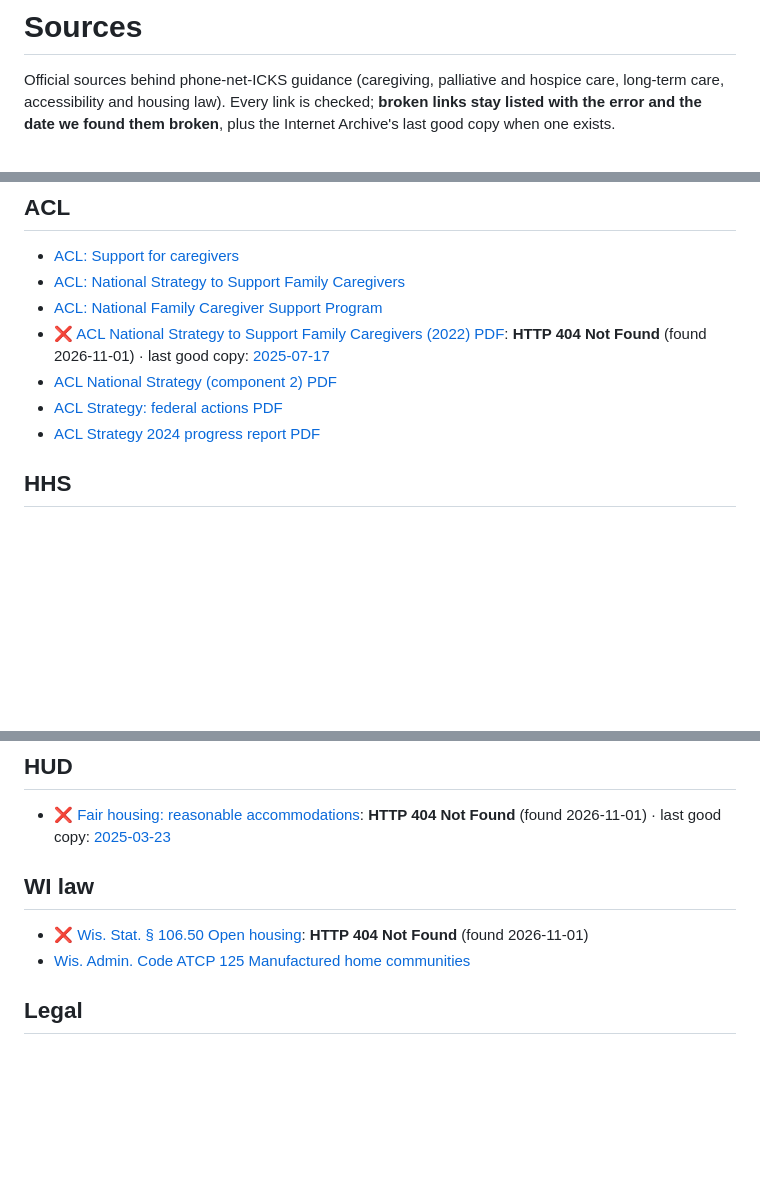
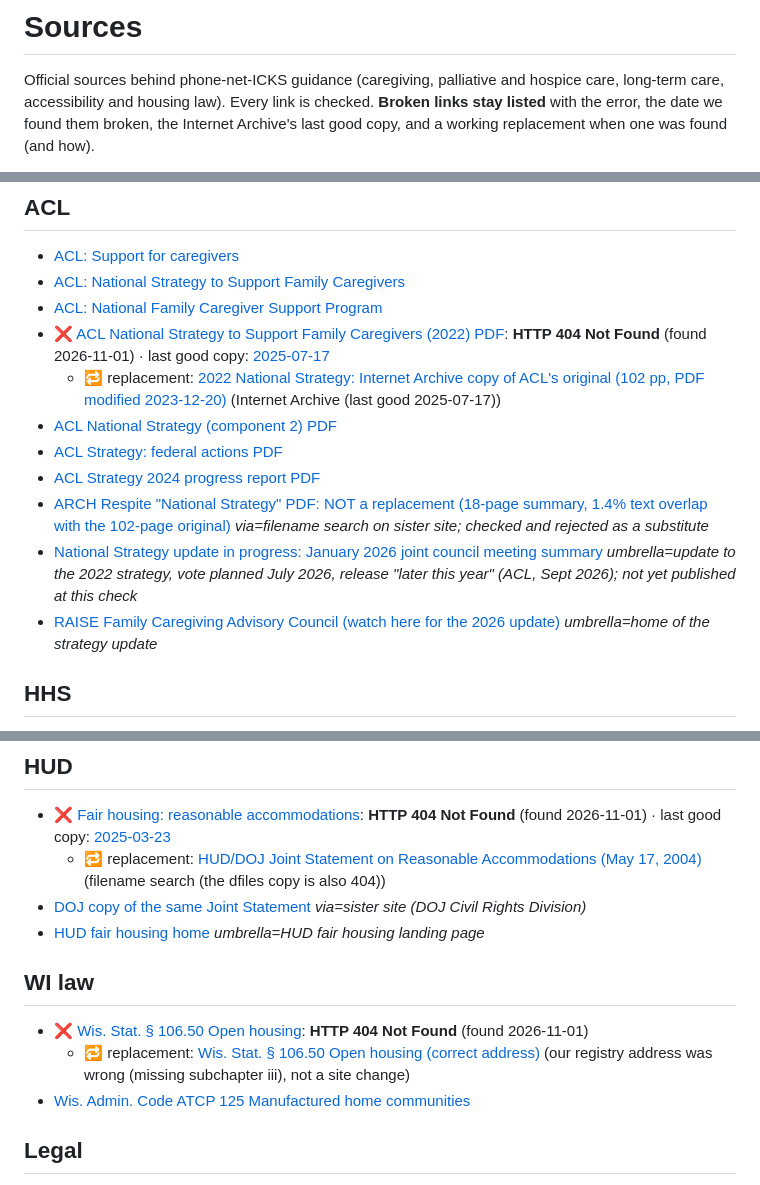
Before and after one commit to the1truedan/phone-net-ICKS, a Markdown page: docs/SOURCES.md, 3 parts joined by grey strips. GitHub-like rendering; blank space fills up the shorter version.

Commit message:
SOURCES.md: link replacements under each broken source (how found), umbrella entries for the 2026 ACL strategy update
Co-Authored-By: Claude Opus 5.5 <noreply@anthropic.com>

```diff
--- a/docs/SOURCES.md
+++ b/docs/SOURCES.md
@@ -1,6 +1,6 @@
 # Sources
 
 Official sources behind phone-net-ICKS guidance (caregiving, palliative and hospice care, long-term care, accessibility
-and housing law). Every link is checked; **broken links stay listed with the error and the date we found them broken**,
-plus the Internet Archive's last good copy when one exists.
+and housing law). Every link is checked. **Broken links stay listed** with the error, the date we found them broken, the
+Internet Archive's last good copy, and a working replacement when one was found (and how).
 
@@ -43,9 +44,13 @@ _Last checked: 2026-11-01 15:51 CST_
 - [ACL: National Strategy to Support Family Caregivers](https://acl.gov/CaregiverStrategy)
 - [ACL: National Family Caregiver Support Program](https://acl.gov/programs/support-caregivers/national-family-caregiver-support-program)
 - ❌ [ACL National Strategy to Support Family Caregivers (2022) PDF](https://acl.gov/sites/default/files/RAISE_SGRG/NatlStrategyToSupportFamilyCaregivers.pdf): **HTTP 404 Not Found** (found 2026-11-01) · last good copy: [2025-07-17](https://web.archive.org/web/20250717214158/https://acl.gov/sites/default/files/RAISE_SGRG/NatlStrategyToSupportFamilyCaregivers.pdf)
+  - 🔁 replacement: [2022 National Strategy: Internet Archive copy of ACL's original (102 pp, PDF modified 2023-12-20)](https://web.archive.org/web/20250717id_/https://acl.gov/sites/default/files/RAISE_SGRG/NatlStrategyToSupportFamilyCaregivers.pdf) (Internet Archive (last good 2025-07-17))
 - [ACL National Strategy (component 2) PDF](https://acl.gov/sites/default/files/RAISE_SGRG/NatlStrategyToSupportFamilyCaregivers-2.pdf)
 - [ACL Strategy: federal actions PDF](https://acl.gov/sites/default/files/RAISE_SGRG/NatlStrategyFamCaregivers_ActionsSCO.pdf)
 - [ACL Strategy 2024 progress report PDF](https://acl.gov/sites/default/files/2024ProgressReport_StrategyToSupportCaregivers.pdf)
+- [ARCH Respite "National Strategy" PDF: NOT a replacement (18-page summary, 1.4% text overlap with the 102-page original)](https://archrespite.org/wp-content/uploads/2024/10/National-Strategy-to-Support-Family-Caregivers.pdf) _via=filename search on sister site; checked and rejected as a substitute_
+- [National Strategy update in progress: January 2026 joint council meeting summary](https://acl.gov/sites/default/files/RAISE_SGRG/summary-joint-council-meeting-january-2026.pdf) _umbrella=update to the 2022 strategy, vote planned July 2026, release "later this year" (ACL, Sept 2026); not yet published at this check_
+- [RAISE Family Caregiving Advisory Council (watch here for the 2026 update)](https://acl.gov/programs/support-caregivers/raise-family-caregiving-advisory-council) _umbrella=home of the strategy update_
 
 ## HHS
 
@@ -75,10 +80,14 @@ _Last checked: 2026-11-01 15:51 CST_
 ## HUD
 
 - ❌ [Fair housing: reasonable accommodations](https://www.hud.gov/program_offices/fair_housing_equal_opp/reasonable_accommodations_and_modifications): **HTTP 404 Not Found** (found 2026-11-01) · last good copy: [2025-03-23](https://web.archive.org/web/20250323002149/https://www.hud.gov/program_offices/fair_housing_equal_opp/reasonable_accommodations_and_modifications)
+  - 🔁 replacement: [HUD/DOJ Joint Statement on Reasonable Accommodations (May 17, 2004)](https://www.hud.gov/sites/documents/huddojstatement.pdf) (filename search (the dfiles copy is also 404))
+- [DOJ copy of the same Joint Statement](https://www.justice.gov/crt/about/hce/joint_statement_ra.pdf) _via=sister site (DOJ Civil Rights Division)_
+- [HUD fair housing home](https://www.hud.gov/fairhousing) _umbrella=HUD fair housing landing page_
 
 ## WI law
 
 - ❌ [Wis. Stat. § 106.50 Open housing](https://docs.legis.wisconsin.gov/statutes/statutes/106/50): **HTTP 404 Not Found** (found 2026-11-01)
+  - 🔁 replacement: [Wis. Stat. § 106.50 Open housing (correct address)](https://docs.legis.wisconsin.gov/statutes/statutes/106/iii/50) (our registry address was wrong (missing subchapter iii), not a site change)
 - [Wis. Admin. Code ATCP 125 Manufactured home communities](https://docs.legis.wisconsin.gov/code/admin_code/atcp/090/125)
 
 ## Legal
```
Also changed, not shown: other parts of docs/SOURCES.md (+2 -1 lines).
